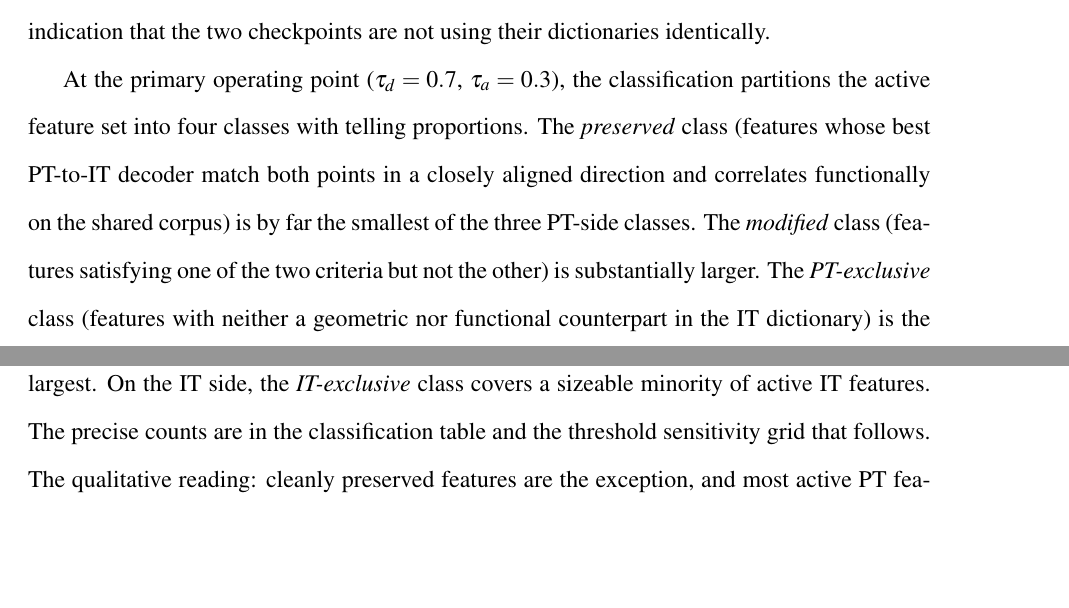
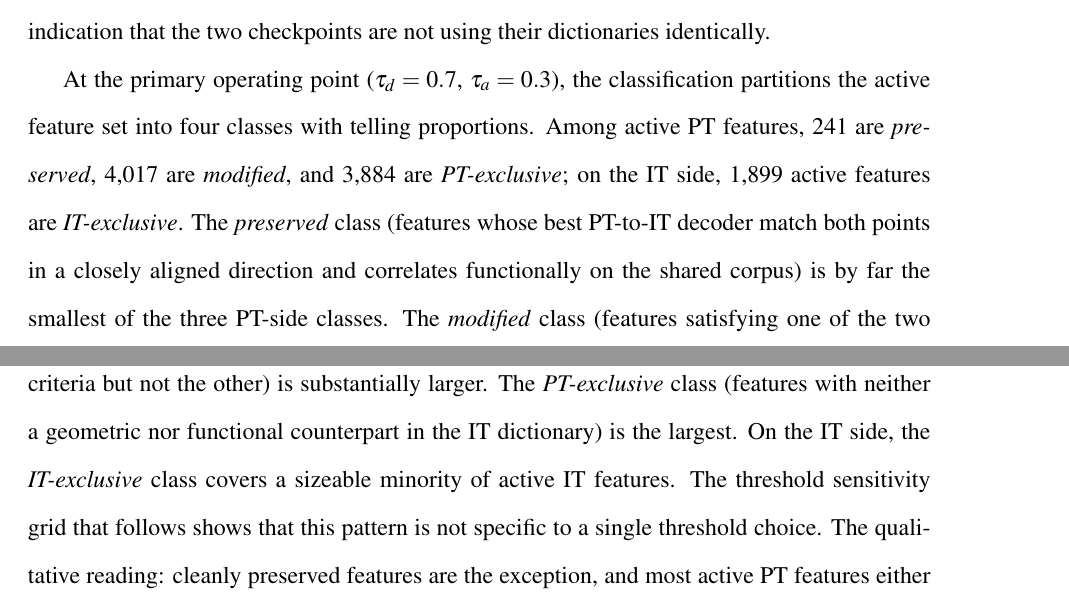
Before and after one commit to albipuliga/Thesis, a LaTeX paper (main.tex, which reads sections/results.tex): two parts of pages 26 and 27 of 56, joined at a grey line, cut so that both start at the same text, the shorter picture padded with empty space. Compiled offline with pdfLaTeX.

Commit message:
updated results section with specific counts for feature classifications

```diff
--- a/sections/results.tex
+++ b/sections/results.tex
@@ -10,7 +10,7 @@ This chapter reports the findings of the pipeline described in Chapter~\ref{sec:
 
 Activation collection on the 5,000-sequence FineWeb corpus produced reconstruction quality and sparsity statistics consistent with the Gemma Scope 2 SAEs operating within their expected regime on both checkpoints. Both SAEs reconstruct the layer 13 residual stream with fraction of variance unexplained in the range reported by \textcite{lieberum_gemma_2024} for comparable \texttt{l0\_medium} configurations, and both produce the anticipated long-tailed distribution of per-feature activation frequencies. The 0.1\% activation-frequency cutoff from \S\ref{subsec:feature-matching-classification} retains a substantial majority of the 16,384 dictionary entries as active for each model. The active sets overlap considerably but not entirely: some features active on FineWeb for the PT model are effectively dormant for the IT model, and vice versa. This asymmetry is itself a first weak indication that the two checkpoints are not using their dictionaries identically.
 
-At the primary operating point ($\tau_d=0.7$, $\tau_a=0.3$), the classification partitions the active feature set into four classes with telling proportions. The \textit{preserved} class (features whose best PT-to-IT decoder match both points in a closely aligned direction and correlates functionally on the shared corpus) is by far the smallest of the three PT-side classes. The \textit{modified} class (features satisfying one of the two criteria but not the other) is substantially larger. The \textit{PT-exclusive} class (features with neither a geometric nor functional counterpart in the IT dictionary) is the largest. On the IT side, the \textit{IT-exclusive} class covers a sizeable minority of active IT features. The precise counts are in the classification table and the threshold sensitivity grid that follows. The qualitative reading: cleanly preserved features are the exception, and most active PT features either see their direction rotate, their function drift, or their counterpart disappear entirely when the model is instruction-tuned.
+At the primary operating point ($\tau_d=0.7$, $\tau_a=0.3$), the classification partitions the active feature set into four classes with telling proportions. Among active PT features, 241 are \textit{preserved}, 4,017 are \textit{modified}, and 3,884 are \textit{PT-exclusive}; on the IT side, 1,899 active features are \textit{IT-exclusive}. The \textit{preserved} class (features whose best PT-to-IT decoder match both points in a closely aligned direction and correlates functionally on the shared corpus) is by far the smallest of the three PT-side classes. The \textit{modified} class (features satisfying one of the two criteria but not the other) is substantially larger. The \textit{PT-exclusive} class (features with neither a geometric nor functional counterpart in the IT dictionary) is the largest. On the IT side, the \textit{IT-exclusive} class covers a sizeable minority of active IT features. The threshold sensitivity grid that follows shows that this pattern is not specific to a single threshold choice. The qualitative reading: cleanly preserved features are the exception, and most active PT features either see their direction rotate, their function drift, or their counterpart disappear entirely when the model is instruction-tuned.
 
 \begin{figure}[htbp]
     \centering
```
Also changed, not shown: main.pdf.
